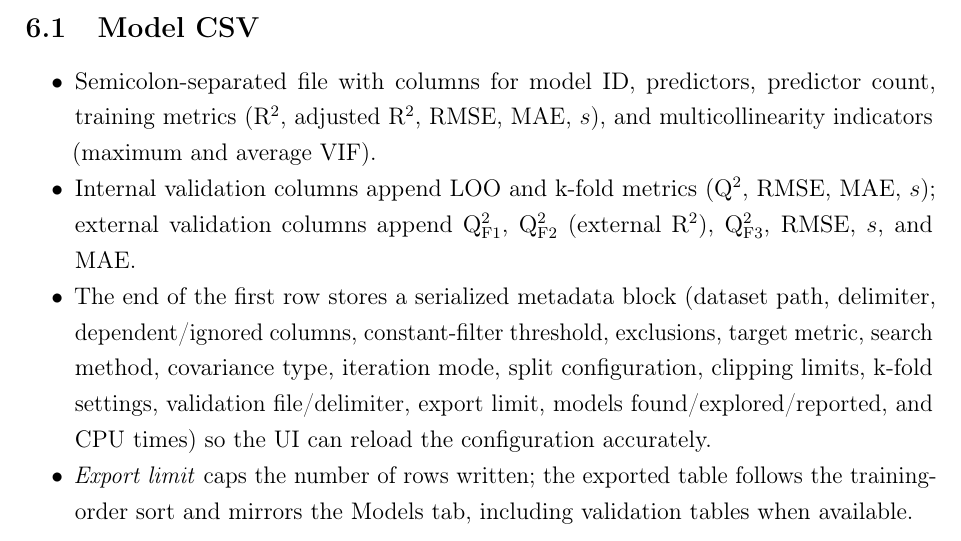
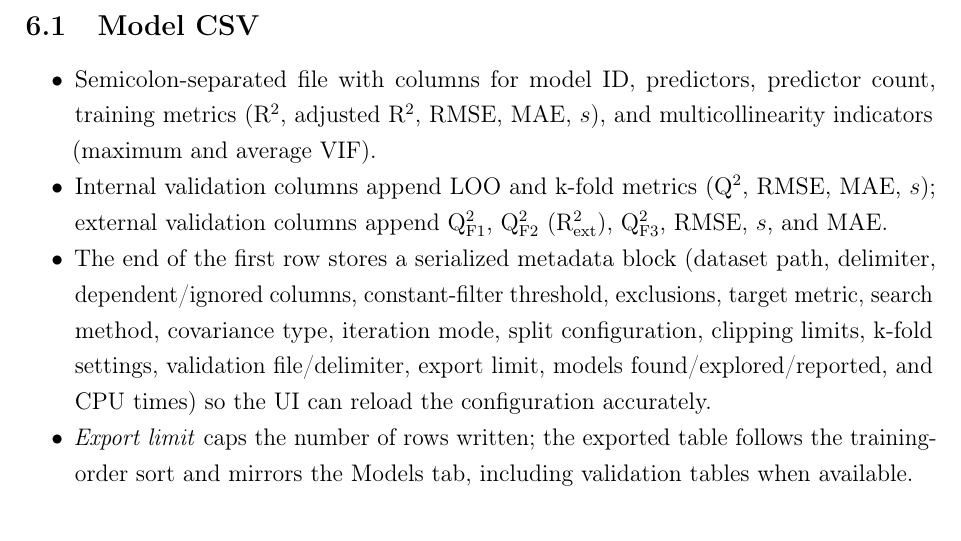
Before and after one commit to Jacksonalcazar/MLR-X, a LaTeX document (MLRX_manual.tex): part of page 11 of 14, cut so that both start at the same text. Compiled offline with pdfLaTeX.

Commit message:
Clarify external validation metric label

```diff
--- a/MLRX_manual.tex
+++ b/MLRX_manual.tex
@@ -278,7 +278,7 @@ Enumerates every predictor combination up to \emph{Max predictors}, pre-filterin
 \subsection{Model CSV}
 \begin{itemize}
   \item Semicolon-separated file with columns for model ID, predictors, predictor count, training metrics (R$^2$, adjusted R$^2$, RMSE, MAE, $s$), and multicollinearity indicators (maximum and average VIF).
-  \item Internal validation columns append LOO and k-fold metrics (Q$^2$, RMSE, MAE, $s$); external validation columns append Q$^2_{\mathrm{F1}}$, Q$^2_{\mathrm{F2}}$ (external R$^2$), Q$^2_{\mathrm{F3}}$, RMSE, $s$, and MAE.
+  \item Internal validation columns append LOO and k-fold metrics (Q$^2$, RMSE, MAE, $s$); external validation columns append Q$^2_{\mathrm{F1}}$, Q$^2_{\mathrm{F2}}$ (R$^2_{\mathrm{ext}}$), Q$^2_{\mathrm{F3}}$, RMSE, $s$, and MAE.
   \item The end of the first row stores a serialized metadata block (dataset path, delimiter, dependent/ignored columns, constant-filter threshold, exclusions, target metric, search method, covariance type, iteration mode, split configuration, clipping limits, k-fold settings, validation file/delimiter, export limit, models found/explored/reported, and CPU times) so the UI can reload the configuration accurately.
   \item \emph{Export limit} caps the number of rows written; the exported table follows the training-order sort and mirrors the Models tab, including validation tables when available.
 \end{itemize}
```
